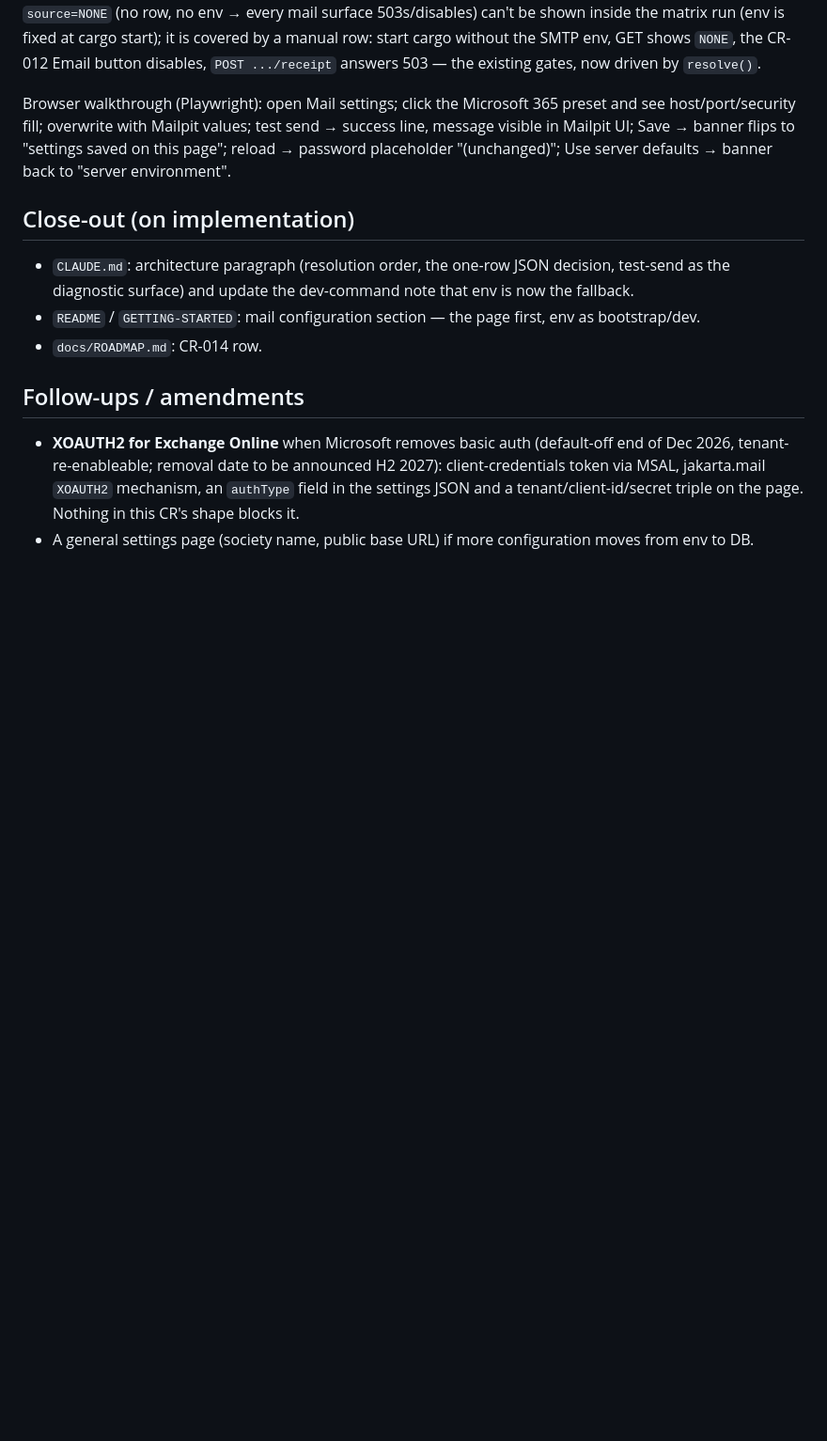
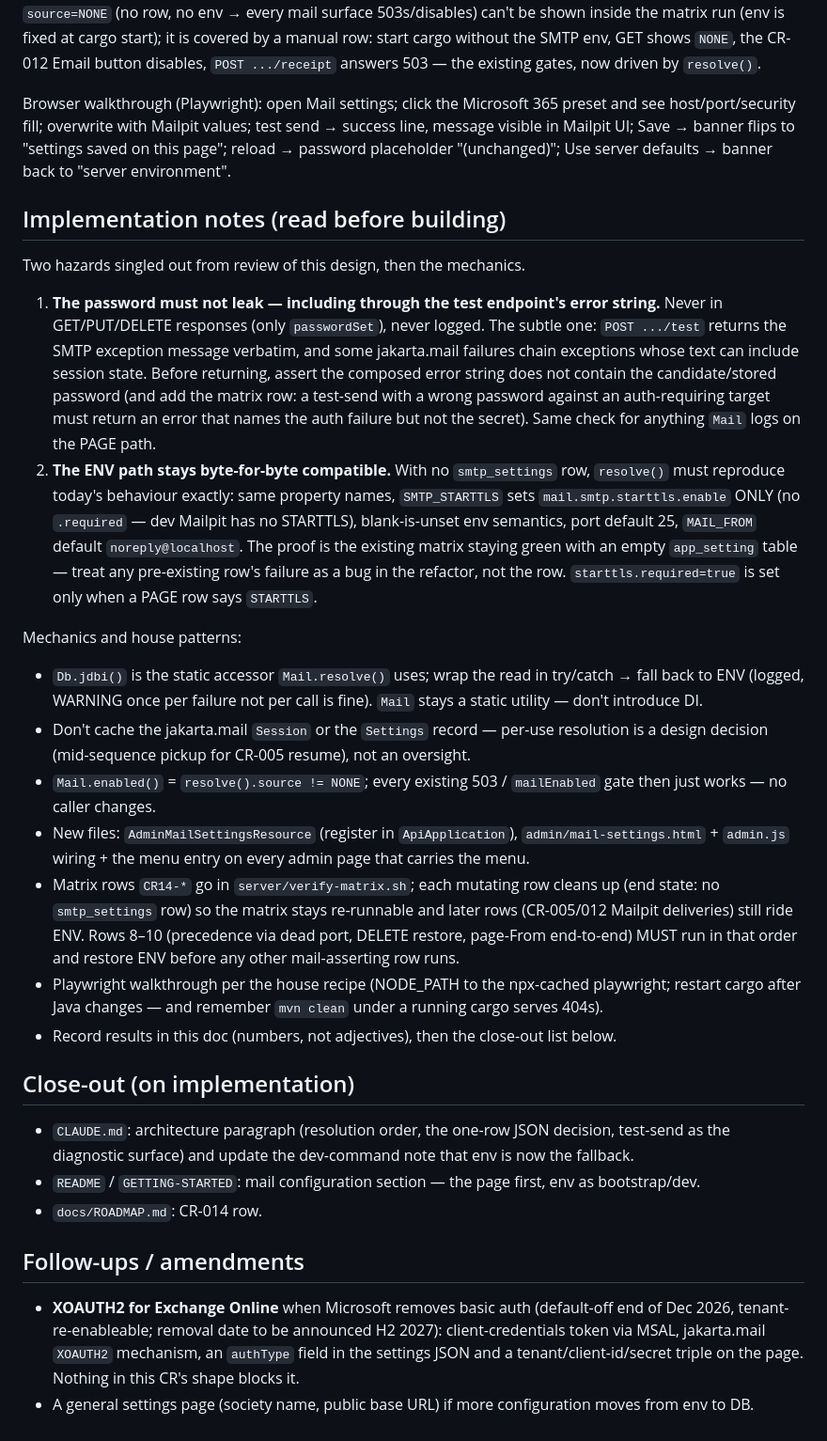
Before and after one commit to plutext/MemberRoll, a Markdown page: docs/change-requests/014-smtp-settings.md, the part around the change. Shown at 94% size. GitHub-like rendering; blank space fills up the shorter version.

Commit message:
CR-014: implementation notes for the build session
Co-Authored-By: Claude Fable 5 <noreply@anthropic.com>

```diff
--- a/docs/change-requests/014-smtp-settings.md
+++ b/docs/change-requests/014-smtp-settings.md
@@ -188,6 +188,57 @@ UI; Save → banner flips to "settings saved on this page"; reload →
 password placeholder "(unchanged)"; Use server defaults → banner back
 to "server environment".
 
+## Implementation notes (read before building)
+
+Two hazards singled out from review of this design, then the mechanics.
+
+1. **The password must not leak — including through the test
+   endpoint's error string.** Never in GET/PUT/DELETE responses (only
+   `passwordSet`), never logged. The subtle one: `POST .../test`
+   returns the SMTP exception message verbatim, and some jakarta.mail
+   failures chain exceptions whose text can include session state.
+   Before returning, assert the composed error string does not contain
+   the candidate/stored password (and add the matrix row: a test-send
+   with a wrong password against an auth-requiring target must return
+   an error that names the auth failure but not the secret). Same
+   check for anything `Mail` logs on the PAGE path.
+2. **The ENV path stays byte-for-byte compatible.** With no
+   `smtp_settings` row, `resolve()` must reproduce today's behaviour
+   exactly: same property names, `SMTP_STARTTLS` sets
+   `mail.smtp.starttls.enable` ONLY (no `.required` — dev Mailpit has
+   no STARTTLS), blank-is-unset env semantics, port default 25,
+   `MAIL_FROM` default `noreply@localhost`. The proof is the existing
+   matrix staying green with an empty `app_setting` table — treat any
+   pre-existing row's failure as a bug in the refactor, not the row.
+   `starttls.required=true` is set only when a PAGE row says
+   `STARTTLS`.
+
+Mechanics and house patterns:
+
+- `Db.jdbi()` is the static accessor `Mail.resolve()` uses; wrap the
+  read in try/catch → fall back to ENV (logged, WARNING once per
+  failure not per call is fine). `Mail` stays a static utility —
+  don't introduce DI.
+- Don't cache the jakarta.mail `Session` or the `Settings` record —
+  per-use resolution is a design decision (mid-sequence pickup for
+  CR-005 resume), not an oversight.
+- `Mail.enabled()` = `resolve().source != NONE`; every existing 503 /
+  `mailEnabled` gate then just works — no caller changes.
+- New files: `AdminMailSettingsResource` (register in
+  `ApiApplication`), `admin/mail-settings.html` + `admin.js` wiring +
+  the menu entry on every admin page that carries the menu.
+- Matrix rows `CR14-*` go in `server/verify-matrix.sh`; each mutating
+  row cleans up (end state: no `smtp_settings` row) so the matrix
+  stays re-runnable and later rows (CR-005/012 Mailpit deliveries)
+  still ride ENV. Rows 8–10 (precedence via dead port, DELETE
+  restore, page-From end-to-end) MUST run in that order and restore
+  ENV before any other mail-asserting row runs.
+- Playwright walkthrough per the house recipe (NODE_PATH to the
+  npx-cached playwright; restart cargo after Java changes — and
+  remember `mvn clean` under a running cargo serves 404s).
+- Record results in this doc (numbers, not adjectives), then the
+  close-out list below.
+
 ## Close-out (on implementation)
 
 - `CLAUDE.md`: architecture paragraph (resolution order, the one-row
```
